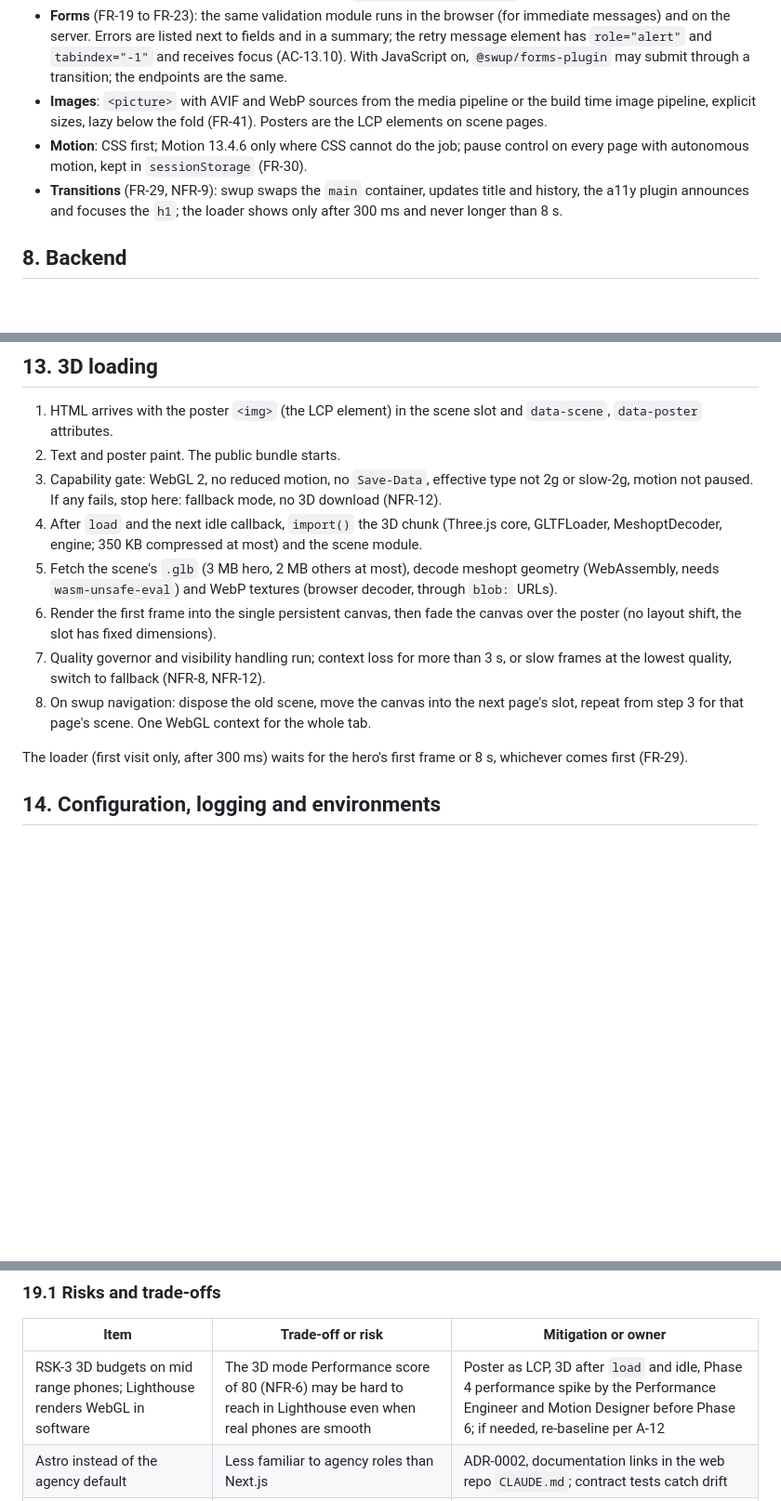
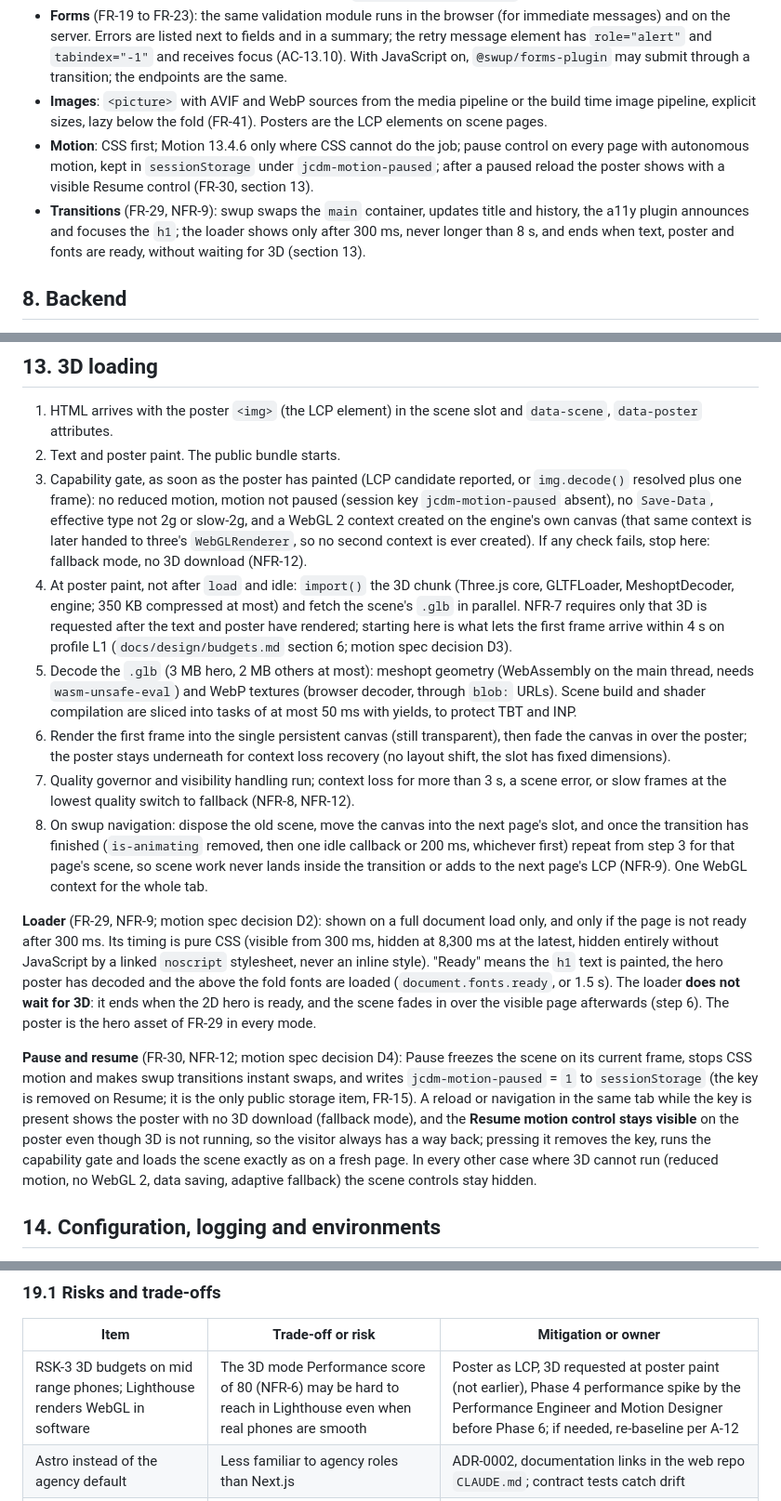
Before and after one commit to smsalama/jazz_casa_del_mar_hub, a Markdown page: docs/architecture.md, 3 parts joined by grey strips. Shown at 93% size. Rendered like a GitHub page; blank space fills up the shorter version.

```diff
--- a/docs/architecture.md
+++ b/docs/architecture.md
@@ -169,8 +169,8 @@ Boundaries are enforced by an ESLint import rule (browser code cannot import ser
 - **CSS**: one stylesheet per page type built by Astro, no inline styles; design tokens from the UI/UX Designer (NFR-30); per language font face declarations (ADR-0011); `prefers-reduced-motion` handled in CSS first (NFR-11).
 - **Forms** (FR-19 to FR-23): the same validation module runs in the browser (for immediate messages) and on the server. Errors are listed next to fields and in a summary; the retry message element has `role="alert"` and `tabindex="-1"` and receives focus (AC-13.10). With JavaScript on, `@swup/forms-plugin` may submit through a transition; the endpoints are the same.
 - **Images**: `<picture>` with AVIF and WebP sources from the media pipeline or the build time image pipeline, explicit sizes, lazy below the fold (FR-41). Posters are the LCP elements on scene pages.
-- **Motion**: CSS first; Motion 13.4.6 only where CSS cannot do the job; pause control on every page with autonomous motion, kept in `sessionStorage` (FR-30).
-- **Transitions** (FR-29, NFR-9): swup swaps the `main` container, updates title and history, the a11y plugin announces and focuses the `h1`; the loader shows only after 300 ms and never longer than 8 s.
+- **Motion**: CSS first; Motion 13.4.6 only where CSS cannot do the job; pause control on every page with autonomous motion, kept in `sessionStorage` under `jcdm-motion-paused`; after a paused reload the poster shows with a visible Resume control (FR-30, section 13).
+- **Transitions** (FR-29, NFR-9): swup swaps the `main` container, updates title and history, the a11y plugin announces and focuses the `h1`; the loader shows only after 300 ms, never longer than 8 s, and ends when text, poster and fonts are ready, without waiting for 3D (section 13).
 
 ## 8. Backend
 
@@ -278,14 +278,16 @@ Language is the first path segment, slugs are shared English slugs (ADR-0011). E
 
 1. HTML arrives with the poster `<img>` (the LCP element) in the scene slot and `data-scene`, `data-poster` attributes.
 2. Text and poster paint. The public bundle starts.
-3. Capability gate: WebGL 2, no reduced motion, no `Save-Data`, effective type not 2g or slow-2g, motion not paused. If any fails, stop here: fallback mode, no 3D download (NFR-12).
-4. After `load` and the next idle callback, `import()` the 3D chunk (Three.js core, GLTFLoader, MeshoptDecoder, engine; 350 KB compressed at most) and the scene module.
-5. Fetch the scene's `.glb` (3 MB hero, 2 MB others at most), decode meshopt geometry (WebAssembly, needs `wasm-unsafe-eval`) and WebP textures (browser decoder, through `blob:` URLs).
-6. Render the first frame into the single persistent canvas, then fade the canvas over the poster (no layout shift, the slot has fixed dimensions).
-7. Quality governor and visibility handling run; context loss for more than 3 s, or slow frames at the lowest quality, switch to fallback (NFR-8, NFR-12).
-8. On swup navigation: dispose the old scene, move the canvas into the next page's slot, repeat from step 3 for that page's scene. One WebGL context for the whole tab.
+3. Capability gate, as soon as the poster has painted (LCP candidate reported, or `img.decode()` resolved plus one frame): no reduced motion, motion not paused (session key `jcdm-motion-paused` absent), no `Save-Data`, effective type not 2g or slow-2g, and a WebGL 2 context created on the engine's own canvas (that same context is later handed to three's `WebGLRenderer`, so no second context is ever created). If any check fails, stop here: fallback mode, no 3D download (NFR-12).
+4. At poster paint, not after `load` and idle: `import()` the 3D chunk (Three.js core, GLTFLoader, MeshoptDecoder, engine; 350 KB compressed at most) and fetch the scene's `.glb` in parallel. NFR-7 requires only that 3D is requested after the text and poster have rendered; starting here is what lets the first frame arrive within 4 s on profile L1 (`docs/design/budgets.md` section 6; motion spec decision D3).
+5. Decode the `.glb` (3 MB hero, 2 MB others at most): meshopt geometry (WebAssembly on the main thread, needs `wasm-unsafe-eval`) and WebP textures (browser decoder, through `blob:` URLs). Scene build and shader compilation are sliced into tasks of at most 50 ms with yields, to protect TBT and INP.
+6. Render the first frame into the single persistent canvas (still transparent), then fade the canvas in over the poster; the poster stays underneath for context loss recovery (no layout shift, the slot has fixed dimensions).
+7. Quality governor and visibility handling run; context loss for more than 3 s, a scene error, or slow frames at the lowest quality switch to fallback (NFR-8, NFR-12).
+8. On swup navigation: dispose the old scene, move the canvas into the next page's slot, and once the transition has finished (`is-animating` removed, then one idle callback or 200 ms, whichever first) repeat from step 3 for that page's scene, so scene work never lands inside the transition or adds to the next page's LCP (NFR-9). One WebGL context for the whole tab.
 
-The loader (first visit only, after 300 ms) waits for the hero's first frame or 8 s, whichever comes first (FR-29).
+**Loader** (FR-29, NFR-9; motion spec decision D2): shown on a full document load only, and only if the page is not ready after 300 ms. Its timing is pure CSS (visible from 300 ms, hidden at 8,300 ms at the latest, hidden entirely without JavaScript by a linked `noscript` stylesheet, never an inline style). "Ready" means the `h1` text is painted, the hero poster has decoded and the above the fold fonts are loaded (`document.fonts.ready`, or 1.5 s). The loader **does not wait for 3D**: it ends when the 2D hero is ready, and the scene fades in over the visible page afterwards (step 6). The poster is the hero asset of FR-29 in every mode.
+
+**Pause and resume** (FR-30, NFR-12; motion spec decision D4): Pause freezes the scene on its current frame, stops CSS motion and makes swup transitions instant swaps, and writes `jcdm-motion-paused` = `1` to `sessionStorage` (the key is removed on Resume; it is the only public storage item, FR-15). A reload or navigation in the same tab while the key is present shows the poster with no 3D download (fallback mode), and the **Resume motion control stays visible** on the poster even though 3D is not running, so the visitor always has a way back; pressing it removes the key, runs the capability gate and loads the scene exactly as on a fresh page. In every other case where 3D cannot run (reduced motion, no WebGL 2, data saving, adaptive fallback) the scene controls stay hidden.
 
 ## 14. Configuration, logging and environments
 
@@ -392,7 +394,7 @@ The loader (first visit only, after 300 ms) waits for the hero's first frame or
 
 | Item | Trade-off or risk | Mitigation or owner |
 | --- | --- | --- |
-| RSK-3 3D budgets on mid range phones; Lighthouse renders WebGL in software | The 3D mode Performance score of 80 (NFR-6) may be hard to reach in Lighthouse even when real phones are smooth | Poster as LCP, 3D after `load` and idle, Phase 4 performance spike by the Performance Engineer and Motion Designer before Phase 6; if needed, re-baseline per A-12 |
+| RSK-3 3D budgets on mid range phones; Lighthouse renders WebGL in software | The 3D mode Performance score of 80 (NFR-6) may be hard to reach in Lighthouse even when real phones are smooth | Poster as LCP, 3D requested at poster paint (not earlier), Phase 4 performance spike by the Performance Engineer and Motion Designer before Phase 6; if needed, re-baseline per A-12 |
 | Astro instead of the agency default | Less familiar to agency roles than Next.js | ADR-0002, documentation links in the web repo `CLAUDE.md`; contract tests catch drift |
 | Astro 7 is recent | Upgrades may change behaviour | Exact pins, upgrades only through reviewed changes |
 | Single process | No redundancy; a crash stops the site | Accepted for local review; hosting guide adds a service manager with restart |
```
Also changed, not shown: docs/adr/0007-3d-motion-and-page-transitions.md (+11 -4 lines), docs/adr/0008-security-headers-and-content-security-policy.md (+1 -1 lines).
